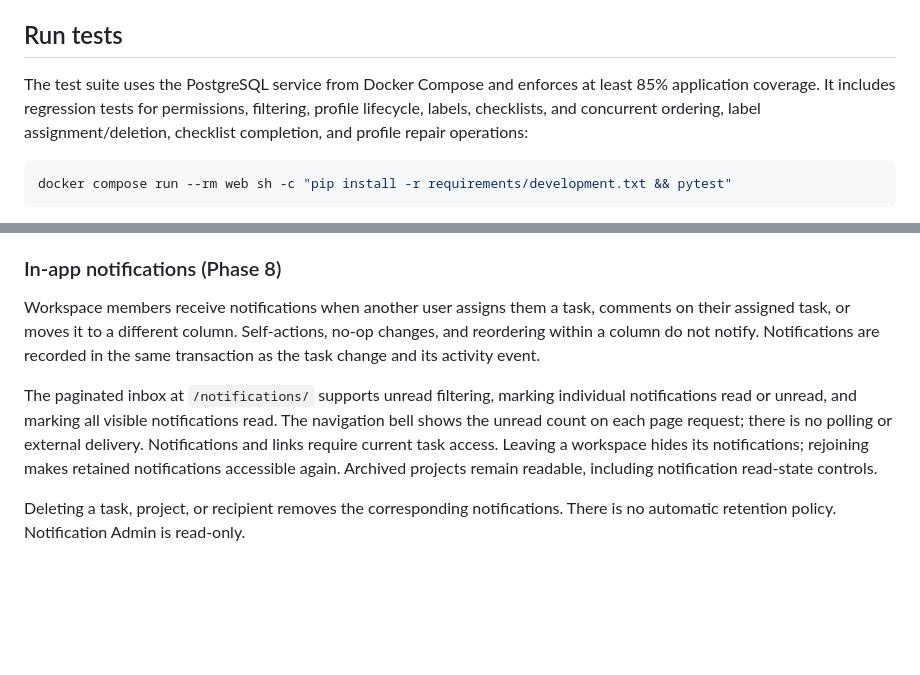
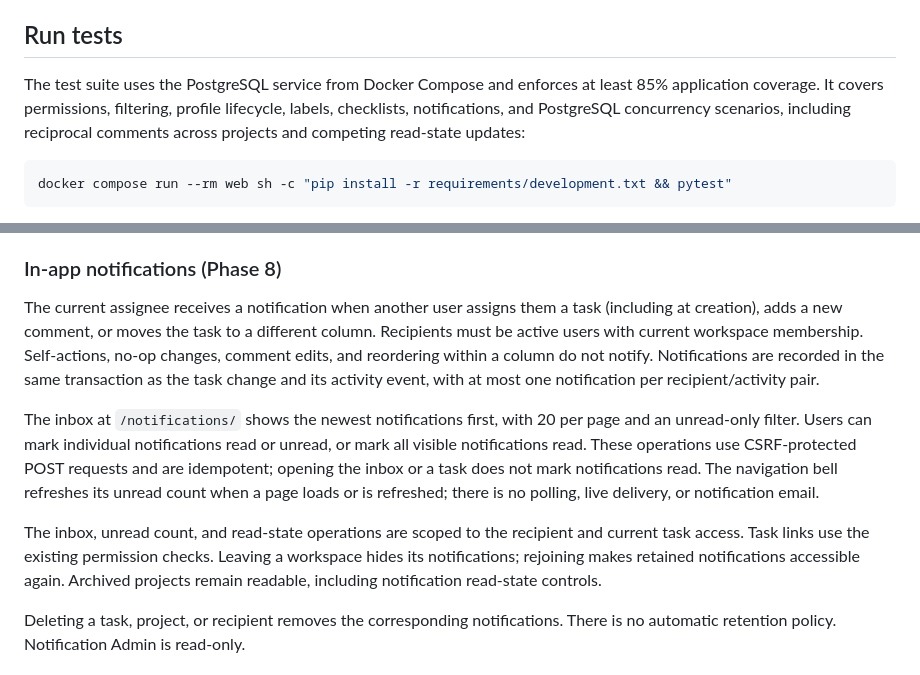
Before and after one commit to amirhossein-javid/TaskFlow, a Markdown page: README.md, 2 parts joined by grey strips. Drawn GitHub-style; blank space fills up the shorter version.

Commit message:
docs: finalize Phase 8 notification documentation

````diff
--- a/README.md
+++ b/README.md
@@ -67,7 +67,7 @@ Board assignee filters fall back to email if a legacy User unexpectedly lacks a
 
 ## Run tests
 
-The test suite uses the PostgreSQL service from Docker Compose and enforces at least 85% application coverage. It includes regression tests for permissions, filtering, profile lifecycle, labels, checklists, and concurrent ordering, label assignment/deletion, checklist completion, and profile repair operations:
+The test suite uses the PostgreSQL service from Docker Compose and enforces at least 85% application coverage. It covers permissions, filtering, profile lifecycle, labels, checklists, notifications, and PostgreSQL concurrency scenarios, including reciprocal comments across projects and competing read-state updates:
 
 ```powershell
 docker compose run --rm web sh -c "pip install -r requirements/development.txt && pytest"
@@ -174,9 +174,11 @@ Application writes go through scoped services. The database enforces foreign key
 
 ### In-app notifications (Phase 8)
 
-Workspace members receive notifications when another user assigns them a task, comments on their assigned task, or moves it to a different column. Self-actions, no-op changes, and reordering within a column do not notify. Notifications are recorded in the same transaction as the task change and its activity event.
+The current assignee receives a notification when another user assigns them a task (including at creation), adds a new comment, or moves the task to a different column. Recipients must be active users with current workspace membership. Self-actions, no-op changes, comment edits, and reordering within a column do not notify. Notifications are recorded in the same transaction as the task change and its activity event, with at most one notification per recipient/activity pair.
 
-The paginated inbox at `/notifications/` supports unread filtering, marking individual notifications read or unread, and marking all visible notifications read. The navigation bell shows the unread count on each page request; there is no polling or external delivery. Notifications and links require current task access. Leaving a workspace hides its notifications; rejoining makes retained notifications accessible again. Archived projects remain readable, including notification read-state controls.
+The inbox at `/notifications/` shows the newest notifications first, with 20 per page and an unread-only filter. Users can mark individual notifications read or unread, or mark all visible notifications read. These operations use CSRF-protected POST requests and are idempotent; opening the inbox or a task does not mark notifications read. The navigation bell refreshes its unread count when a page loads or is refreshed; there is no polling, live delivery, or notification email.
+
+The inbox, unread count, and read-state operations are scoped to the recipient and current task access. Task links use the existing permission checks. Leaving a workspace hides its notifications; rejoining makes retained notifications accessible again. Archived projects remain readable, including notification read-state controls.
 
 Deleting a task, project, or recipient removes the corresponding notifications. There is no automatic retention policy. Notification Admin is read-only.
 
````
Also changed, not shown: AGENTS.md (+14 -2 lines).
